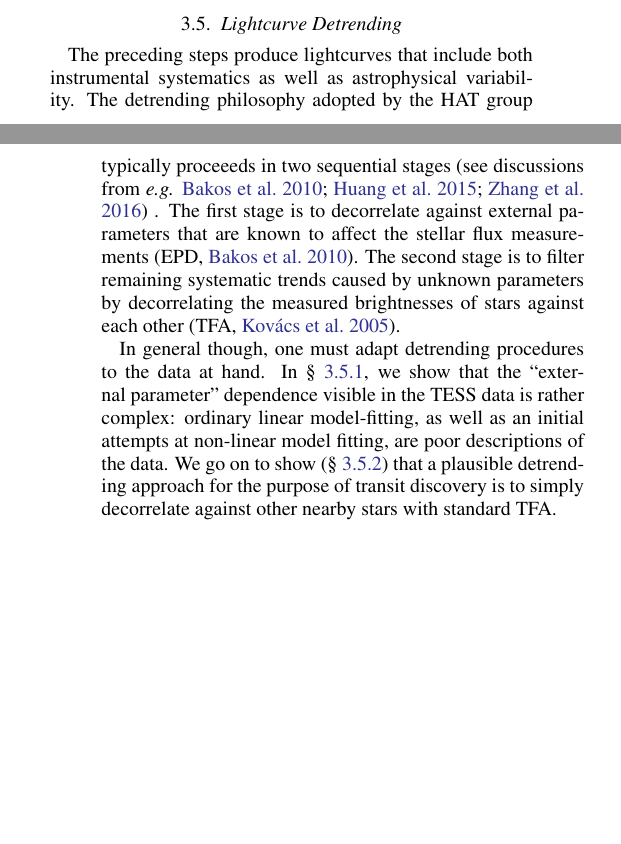
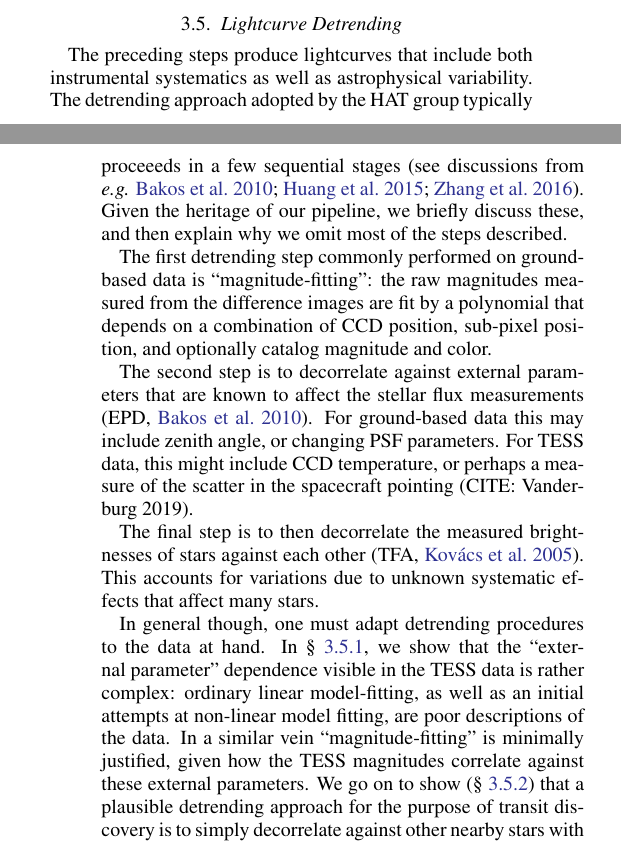
Before and after one commit to lgbouma/cdips, a LaTeX paper (paper/ms.tex): two parts of the columns of pages 6 and 7 of 15, joined at a grey line, cut so that both start at the same text, the shorter picture padded with empty space. Compiled offline with pdfLaTeX; a LaTeX package or settings file that is missing is left out; a missing bibliography style is replaced by a similar one.

Commit message:
paper: add magfit discn

```diff
--- a/paper/ms.tex
+++ b/paper/ms.tex
@@ -777,23 +776,40 @@ transposition tool.
 
 The preceding steps produce lightcurves that include both instrumental
 systematics as well as astrophysical variability.  The detrending
-philosophy adopted by the HAT group typically proceeeds in two
+approach adopted by the HAT group typically proceeeds in a few
 sequential stages (see discussions from {\it e.g.}
-\citealt{bakos_2010,huang_high-precision_2015,zhang_precision_2016}) .
-The first stage is to decorrelate against external parameters that are
+\citealt{bakos_2010,huang_high-precision_2015,zhang_precision_2016}).
+Given the heritage of our pipeline, we briefly discuss these, and then
+explain why we omit most of the steps described.
+
+The first detrending step commonly performed on ground-based data is
+``magnitude-fitting'': the raw magnitudes measured from the difference
+images are fit by a polynomial that depends on a combination of CCD
+position, sub-pixel position, and optionally catalog magnitude and
+color.
+
+The second step is to decorrelate against external parameters that are
 known to affect the stellar flux measurements (EPD,
-\citealt{bakos_2010}). The second stage is to filter remaining
-systematic trends caused by unknown parameters by decorrelating the
-measured brightnesses of stars against each other (TFA,
-\citealt{kovacs_trend_2005}).
+\citealt{bakos_2010}).  For ground-based data this may include zenith
+angle, or changing PSF parameters.  For TESS data, this might include
+CCD temperature, or perhaps a measure of the scatter in the spacecraft
+pointing (CITE: Vanderburg 2019).
+
+The final step is to then decorrelate the measured brightnesses of
+stars against each other (TFA, \citealt{kovacs_trend_2005}).
+This accounts for variations due to unknown systematic effects that
+affect many stars.
+
 
 %FIXME TURGID PROSE
 In general though, one must adapt detrending procedures to the data at
 hand.  In \S~\ref{sec:flux_vs_external_parameters}, we show that the
 ``external parameter'' dependence visible in the TESS data is rather
 complex: ordinary linear model-fitting, as well as an initial attempts
-at non-linear model fitting, are poor descriptions of the data.  We go
-on to show (\S~\ref{sec:tfa_is_good_enough}) that a plausible
+at non-linear model fitting, are poor descriptions of the data.
+In a similar vein ``magnitude-fitting'' is minimally justified, given
+how the TESS magnitudes correlate against these external parameters.
+We go on to show (\S~\ref{sec:tfa_is_good_enough}) that a plausible
 detrending approach for the purpose of transit discovery is to simply
 decorrelate against other nearby stars with standard TFA.
 
```
Also changed, not shown: paper/ms.tex (23 more changed lines).
